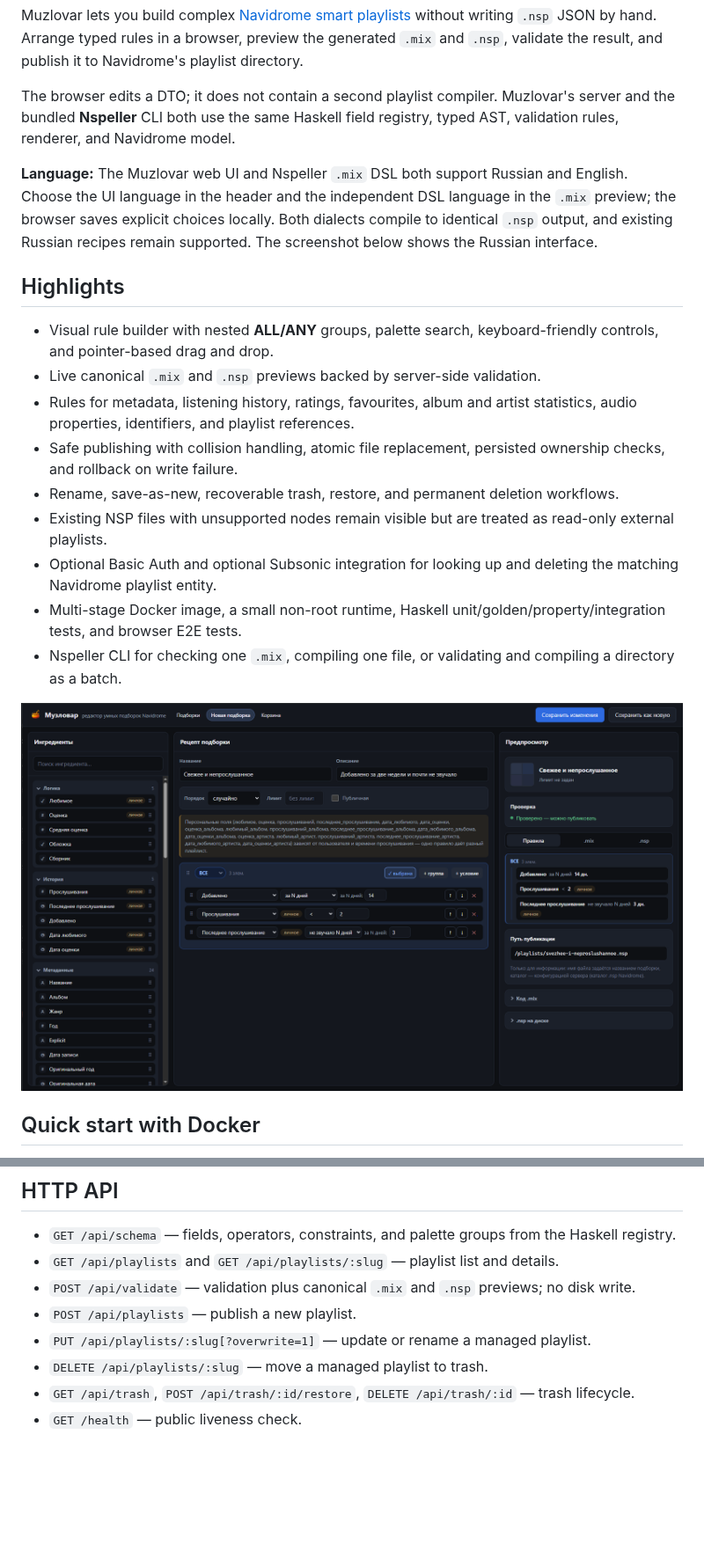
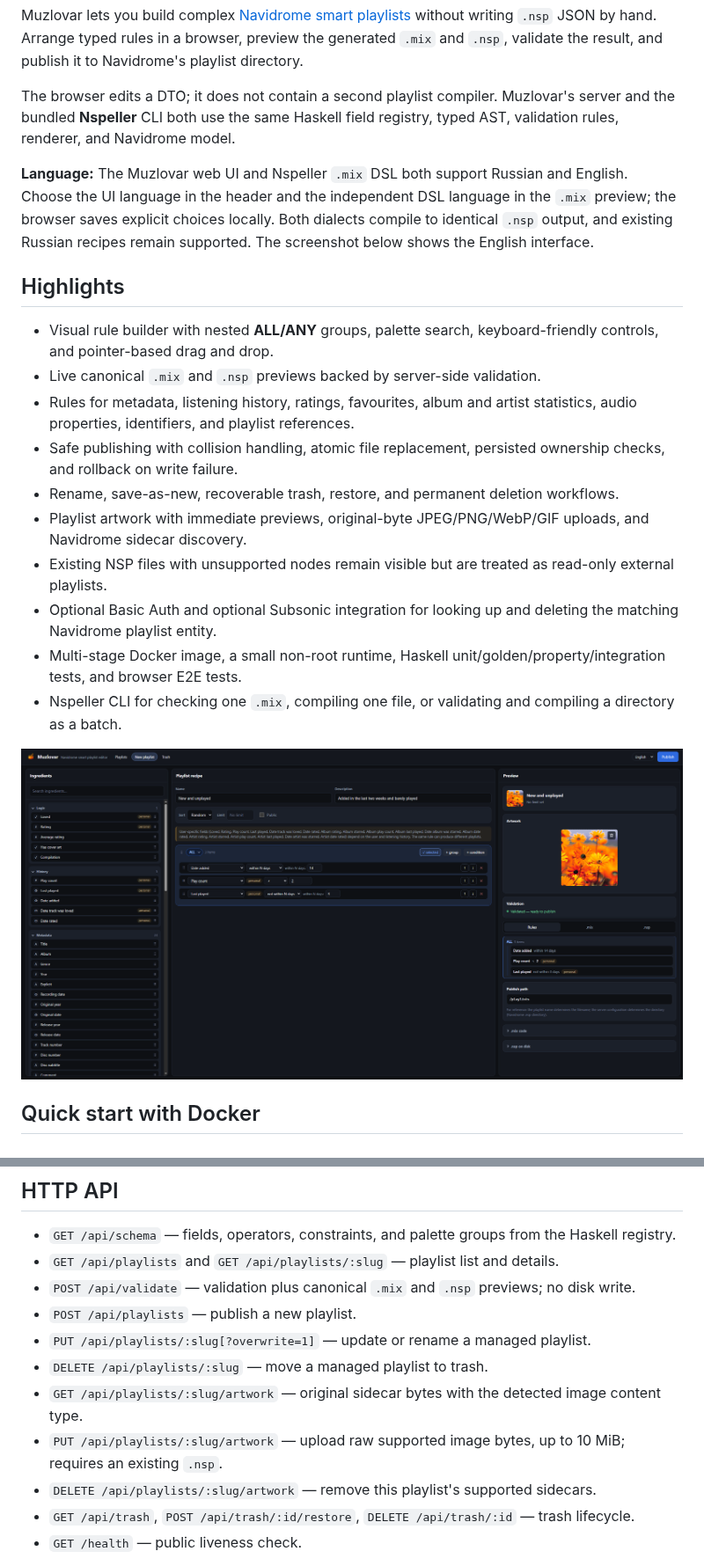
Before and after one commit to zamyatinmn/muzlovar, a Markdown page: README.md, 2 parts joined by grey strips. Shown at 88% size. GitHub-like rendering; pictures changed too: docs/images/muzlovar-editor.png; blank space fills up the shorter version.

```diff
--- a/README.md
+++ b/README.md
@@ -10,7 +10,7 @@ Muzlovar lets you build complex [Navidrome smart playlists](https://www.navidrom
 
 The browser edits a DTO; it does not contain a second playlist compiler. Muzlovar's server and the bundled **Nspeller** CLI both use the same Haskell field registry, typed AST, validation rules, renderer, and Navidrome model.
 
-**Language:** The Muzlovar web UI and Nspeller `.mix` DSL both support Russian and English. Choose the UI language in the header and the independent DSL language in the `.mix` preview; the browser saves explicit choices locally. Both dialects compile to identical `.nsp` output, and existing Russian recipes remain supported. The screenshot below shows the Russian interface.
+**Language:** The Muzlovar web UI and Nspeller `.mix` DSL both support Russian and English. Choose the UI language in the header and the independent DSL language in the `.mix` preview; the browser saves explicit choices locally. Both dialects compile to identical `.nsp` output, and existing Russian recipes remain supported. The screenshot below shows the English interface.
 
 ## Highlights
 
@@ -19,6 +19,7 @@ The browser edits a DTO; it does not contain a second playlist compiler. Muzlova
 - Rules for metadata, listening history, ratings, favourites, album and artist statistics, audio properties, identifiers, and playlist references.
 - Safe publishing with collision handling, atomic file replacement, persisted ownership checks, and rollback on write failure.
 - Rename, save-as-new, recoverable trash, restore, and permanent deletion workflows.
+- Playlist artwork with immediate previews, original-byte JPEG/PNG/WebP/GIF uploads, and Navidrome sidecar discovery.
 - Existing NSP files with unsupported nodes remain visible but are treated as read-only external playlists.
 - Optional Basic Auth and optional Subsonic integration for looking up and deleting the matching Navidrome playlist entity.
 - Multi-stage Docker image, a small non-root runtime, Haskell unit/golden/property/integration tests, and browser E2E tests.
@@ -213,6 +224,9 @@ Generated NSP is ordinary JSON with no comments. Optional keys are omitted when
 - `POST /api/playlists` — publish a new playlist.
 - `PUT /api/playlists/:slug[?overwrite=1]` — update or rename a managed playlist.
 - `DELETE /api/playlists/:slug` — move a managed playlist to trash.
+- `GET /api/playlists/:slug/artwork` — original sidecar bytes with the detected image content type.
+- `PUT /api/playlists/:slug/artwork` — upload raw supported image bytes, up to 10 MiB; requires an existing `.nsp`.
+- `DELETE /api/playlists/:slug/artwork` — remove this playlist's supported sidecars.
 - `GET /api/trash`, `POST /api/trash/:id/restore`, `DELETE /api/trash/:id` — trash lifecycle.
 - `GET /health` — public liveness check.
 
```
Also changed, not shown: other parts of README.md (+13 -2 lines), README.ru.md (+18 -3 lines), 1 other file.
